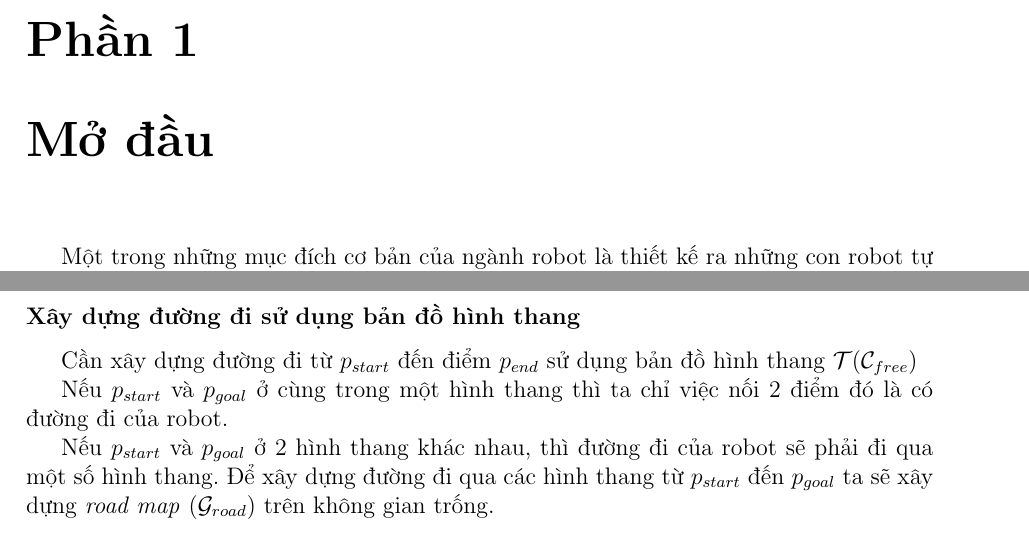
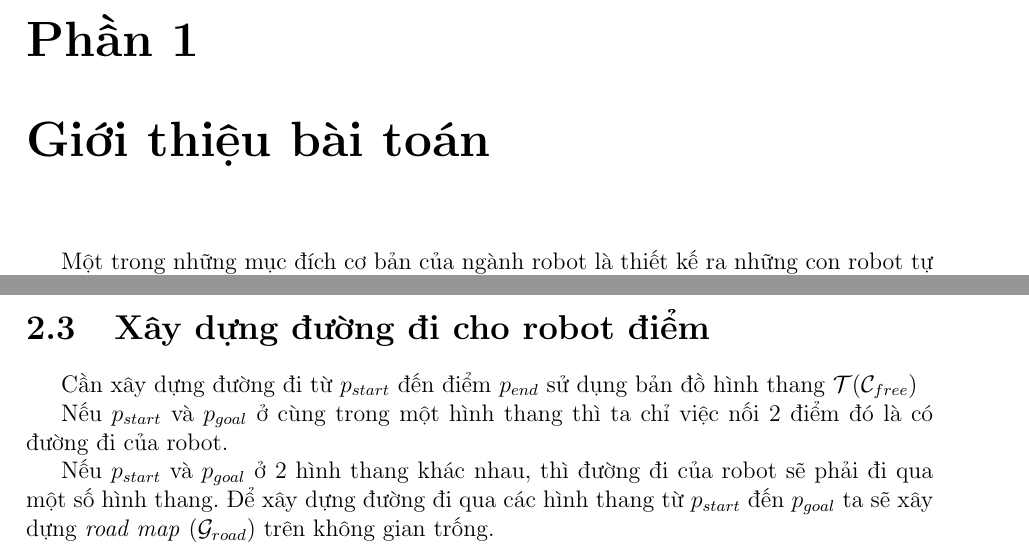
Before and after one commit to anhtu95/cg_report, a LaTeX document (report/report.tex): two parts of pages 4 and 11 of 20, joined at a grey line, cut so that both start at the same text. Compiled offline with pdfLaTeX.

Commit message:
[anhtu][merge]

```diff
--- a/report/report.tex
+++ b/report/report.tex
@@ -81,7 +81,7 @@ Phan Anh Tú &   20134501 & CNTT2.01-K58\\
 %\listoftables
 \listoffigures
 
-\chapter{Mở đầu}
+\chapter{Giới thiệu bài toán}
 Một trong những mục đích cơ bản của ngành robot là thiết kế ra những con robot tự động, những con robot có khả năng tự động lập kế hoạch cho sự di chuyển của nó. Để có thể lập kế hoạch di chuyển, một con robot cần biết về môi trường xung quanh, những chướng ngại vật cần phải tránh. Và bài toán lập kế hoạch di chuyển cho robot là bài toán khó, vì vậy cần có một vài giả sử để làm đơn giản hóa bài toán:
 \begin{itemize}
 \item Giả sử bài toán lập kế hoạch di chuyển cho robot trong không gian hai chiều, với các chướng ngại vật là các đa giác, và robot cũng là một đa giác.
@@ -219,7 +219,7 @@ Giải thuật được minh họa trong hình \ref{fig_trapezoidal_free_space}.
 \label{fig_trapezoidal_free_space}
 \end{figure}
 
-\subsubsection{Xây dựng đường đi sử dụng bản đồ hình thang}
+\section{Xây dựng đường đi cho robot điểm}
 Cần xây dựng đường đi từ $p_{start}$ đến điểm $p_{end}$ sử dụng bản đồ hình thang $\mathcal{T}(\mathcal{C}_{free})$
 \par Nếu $p_{start}$ và $p_{goal}$ ở cùng trong một hình thang thì ta chỉ việc nối 2 điểm đó là có đường đi của robot.
 \par Nếu $p_{start}$ và $p_{goal}$ ở 2 hình thang khác nhau, thì đường đi của robot sẽ phải đi qua một số hình thang. Để xây dựng đường đi qua các hình thang từ $p_{start}$ đến $p_{goal}$ ta sẽ xây dựng \emph{road map} ($\mathcal{G}_{road}$) trên không gian trống.
```
